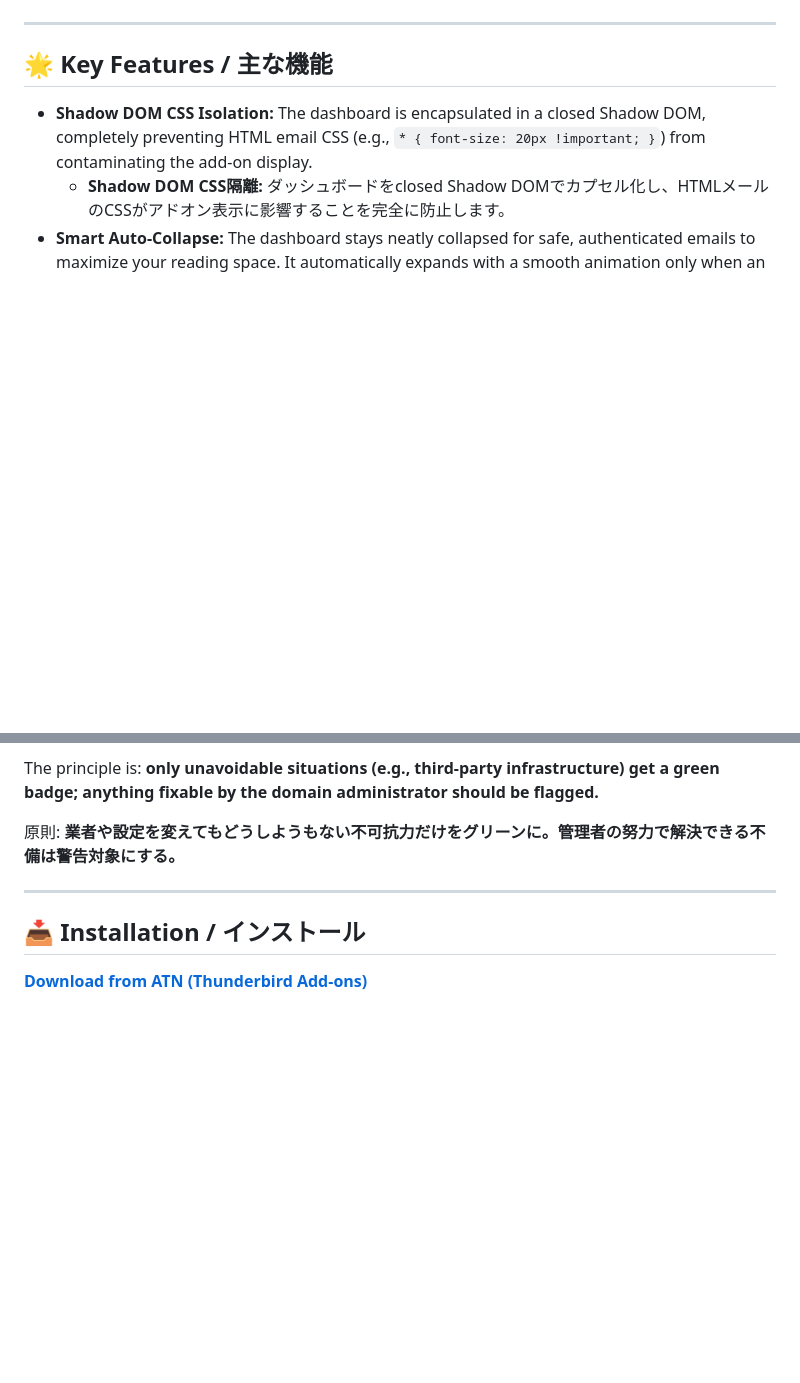
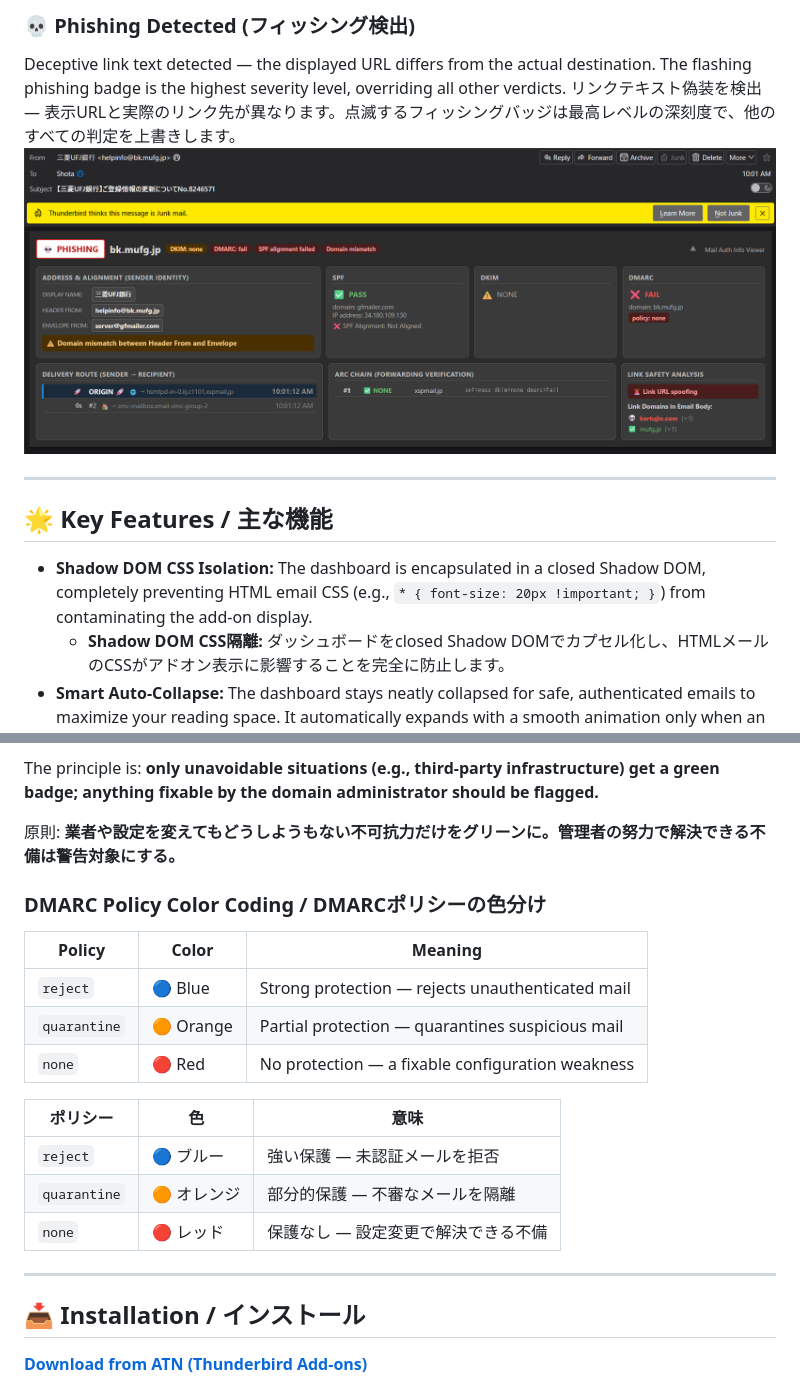
Before and after one commit to shotacure/MailAuthInfoViewer, a Markdown page: README.md, 2 parts joined by grey strips. GitHub-like rendering; pictures changed too: images/ss_phishing.png (added); blank space fills up the shorter version.

```diff
--- a/README.md
+++ b/README.md
@@ -22,3 +33,7 @@ For fully authenticated and safe emails, the dashboard automatically collapses t
+### 💀 Phishing Detected (フィッシング検出)
+Deceptive link text detected — the displayed URL differs from the actual destination. The flashing phishing badge is the highest severity level, overriding all other verdicts.
+リンクテキスト偽装を検出 — 表示URLと実際のリンク先が異なります。点滅するフィッシングバッジは最高レベルの深刻度で、他のすべての判定を上書きします。
+![Phishing Mail](images/ss_phishing.png)
 
 ---
 
@@ -100,6 +129,20 @@ This add-on is designed for mail administrators and security-conscious users who
 The principle is: **only unavoidable situations (e.g., third-party infrastructure) get a green badge; anything fixable by the domain administrator should be flagged.**
 
 原則: **業者や設定を変えてもどうしようもない不可抗力だけをグリーンに。管理者の努力で解決できる不備は警告対象にする。**
+
+### DMARC Policy Color Coding / DMARCポリシーの色分け
+
+| Policy | Color | Meaning |
+|--------|-------|---------|
+| `reject` | 🔵 Blue | Strong protection — rejects unauthenticated mail |
+| `quarantine` | 🟠 Orange | Partial protection — quarantines suspicious mail |
+| `none` | 🔴 Red | No protection — a fixable configuration weakness |
+
+| ポリシー | 色 | 意味 |
+|--------|-----|------|
+| `reject` | 🔵 ブルー | 強い保護 — 未認証メールを拒否 |
+| `quarantine` | 🟠 オレンジ | 部分的保護 — 不審なメールを隔離 |
+| `none` | 🔴 レッド | 保護なし — 設定変更で解決できる不備 |
 
 ---
 
```
Also changed, not shown: other parts of README.md (+46 -21 lines), images/ss_suspicious.png (added), images/ss_unverified.png, images/ss_verified.png, images/ss_verified_open.png, 14 other files.
